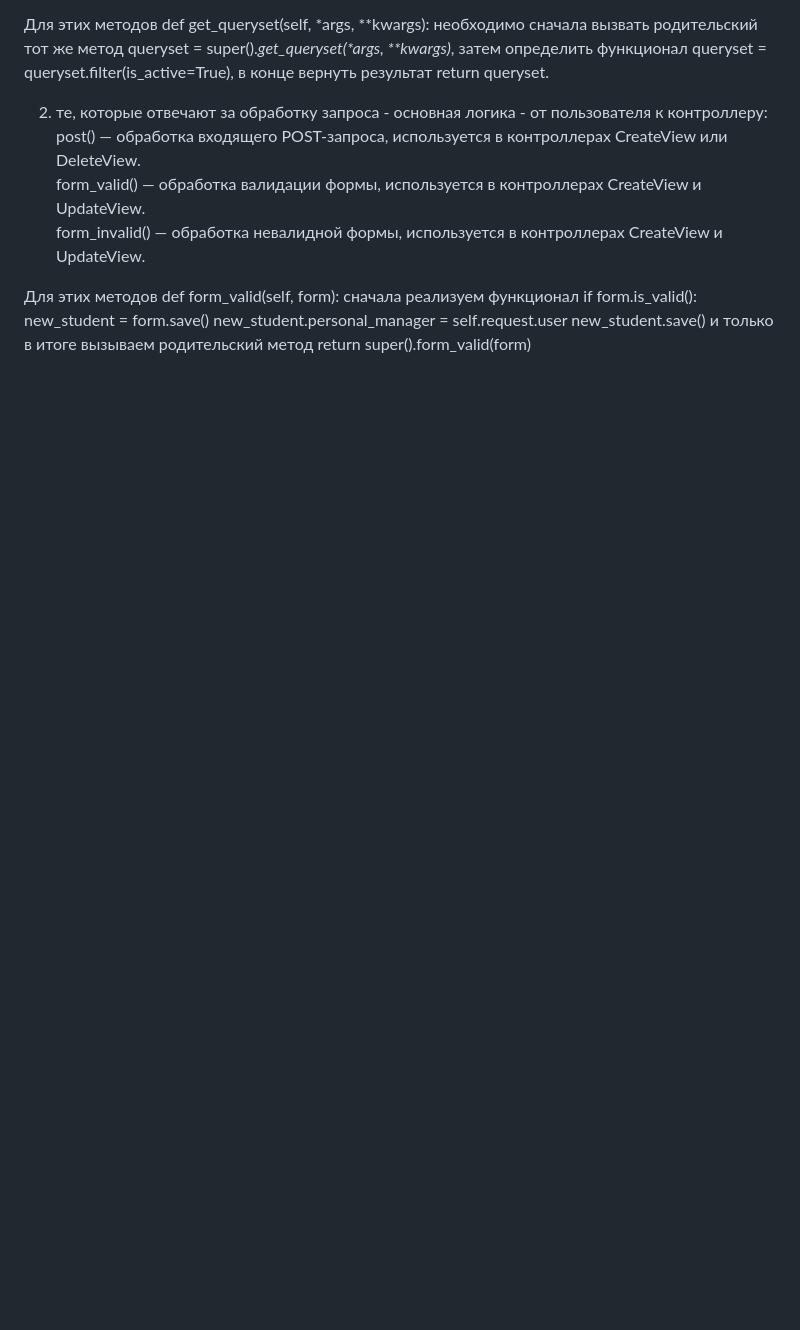
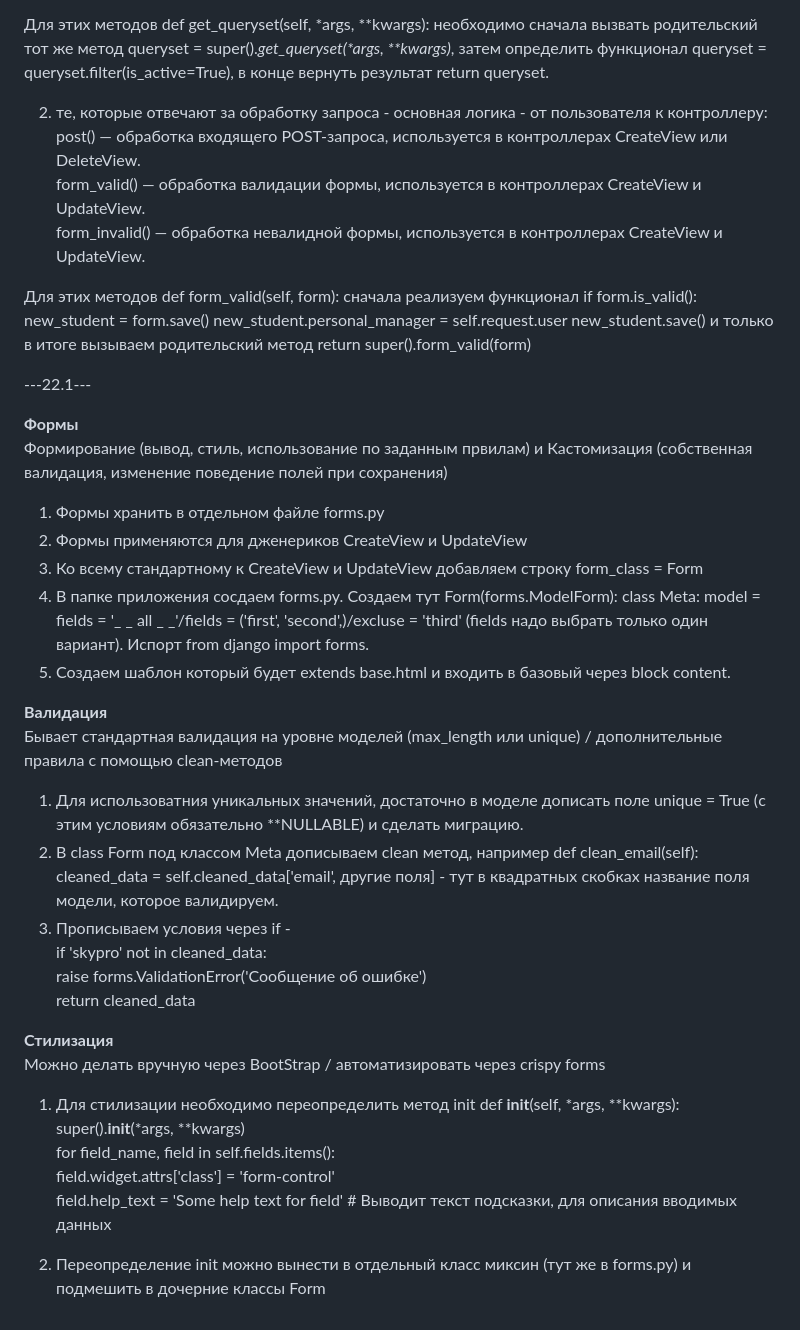
Before and after one commit to ViktorDavydov/Invest_Store, a Markdown page: README.md, the part around the change. Drawn GitHub-style; blank space fills up the shorter version.

```diff
--- a/README.md
+++ b/README.md
@@ -172,3 +172,35 @@ form_valid() — обработка валидации формы, исполь
 form_invalid() — обработка невалидной формы, используется в контроллерах CreateView и UpdateView.
 
 Для этих методов def form_valid(self, form):  сначала реализуем функционал if form.is_valid():  new_student = form.save()  new_student.personal_manager = self.request.user  new_student.save()  и только в итоге вызываем родительский метод return super().form_valid(form)
+
+
+---22.1---
+
+**Формы**
+Формирование (вывод, стиль, использование по заданным првилам) и Кастомизация (собственная валидация, изменение поведение полей при сохранения)
+
+1. Формы хранить в отдельном файле forms.py
+2. Формы применяются для дженериков CreateView и UpdateView
+3. Ко всему стандартному к CreateView и UpdateView добавляем строку form_class = <Model>Form
+4. В папке приложения сосдаем forms.py. Создаем тут <Model>Form(forms.ModelForm): class Meta: model = <Model> fields = '_ _ all _ _'/fields = ('first', 'second',)/excluse = 'third' (fields надо выбрать только один вариант). Испорт from django import forms.
+5. Создаем шаблон который будет extends base.html и входить в базовый через block content.
+
+**Валидация**
+Бывает стандартная валидация на уровне моделей (max_length или unique) / дополнительные правила с помощью clean-методов
+1. Для использоватния уникальных значений, достаточно в моделе дописать поле unique = True (с этим условиям обязательно **NULLABLE) и сделать миграцию.
+2. В class <Model>Form под классом Meta дописываем clean метод, например def clean_email(self): cleaned_data = self.cleaned_data['email', другие поля] - тут в квадратных скобках название поля модели, которое валидируем.
+3. Прописываем условия через if -
+if 'skypro' not in cleaned_data:
+    raise forms.ValidationError('Сообщение об ошибке')
+return cleaned_data
+
+**Стилизация**
+Можно делать вручную через BootStrap / автоматизировать через crispy forms
+1. Для стилизации необходимо переопределить метод init
+def __init__(self, *args, **kwargs):
+        super().__init__(*args, **kwargs)
+        for field_name, field in self.fields.items():
+            field.widget.attrs['class'] = 'form-control'
+            field.help_text = 'Some help text for field' # Выводит текст подсказки, для описания вводимых данных
+
+2. Переопределение init можно вынести в отдельный класс миксин (тут же в forms.py) и подмешить в дочерние классы <Model>Form
```
